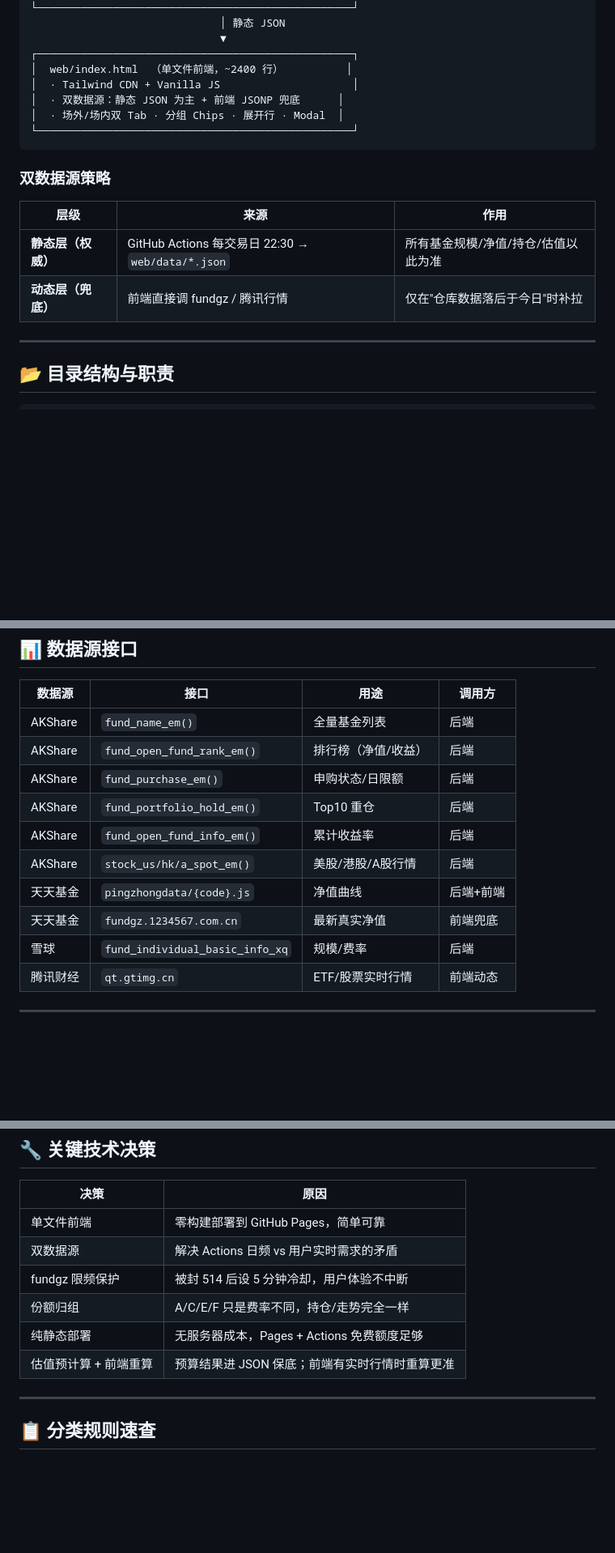
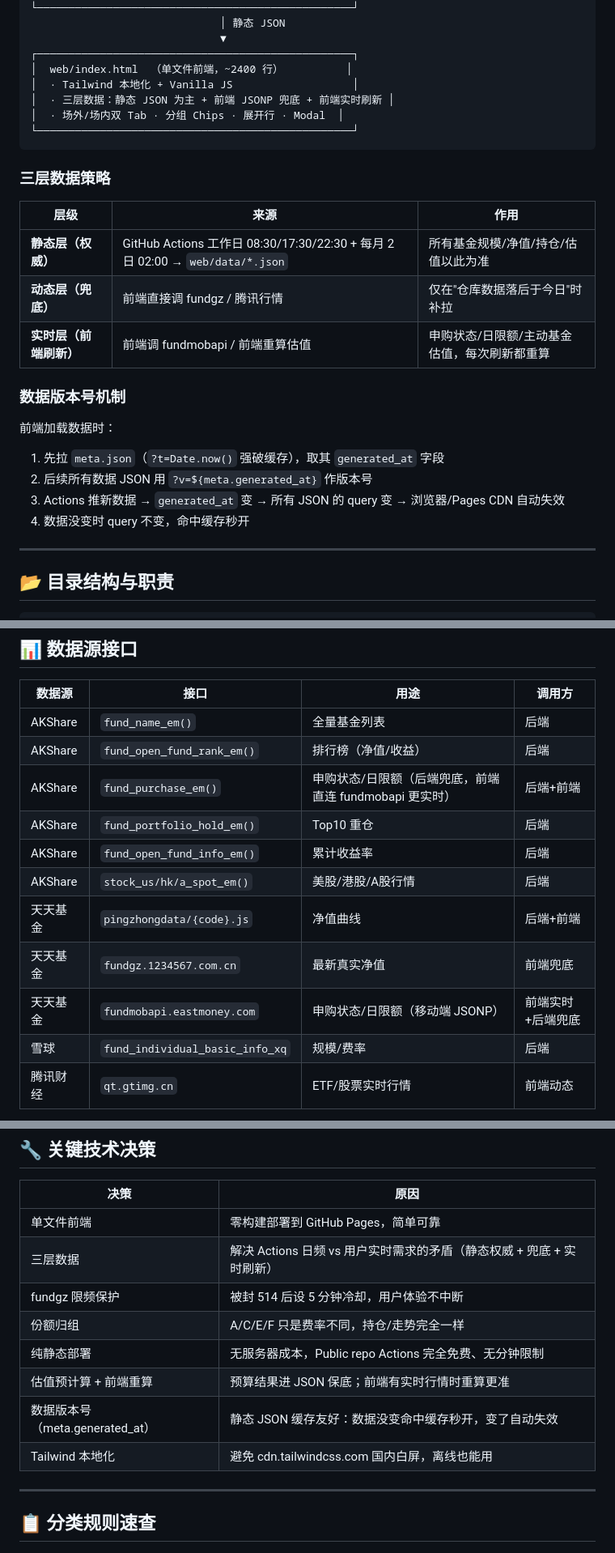
Before and after one commit to zhouminghan/qdii-tracker, a Markdown page: CLAUDE.md, 3 parts joined by grey strips. Shown at 81% size. GitHub-like rendering; blank space fills up the shorter version.

Commit message:
docs: 同步 CLAUDE.md + README.md 至最新代码逻辑
CLAUDE.md 修改：
- 架构图：Tailwind CDN → Tailwind 本地化，双数据源 → 三层数据
- 双数据源策略 → 三层数据策略（新增实时层 + 数据版本号机制说明）
- 目录结构补 tailwind.min.js + .nojekyll
- 数据源表补 fundmobapi.eastmoney.com
- fund_purchase_em 标注前端直连更实时
- 前端约定：Tailwind CDN → Tailwind 本地化
- 关键技术决策：补数据版本号 + Tailwind 本地化 + 公共仓库免费
- 禁止事项：web/ 下允许 tailwind.min.js / .nojekyll

README.md 修改：
- 修正静态层时间：每月 1 日 → 每月 2 日 02:00（与 cron 一致）

````diff
--- a/CLAUDE.md
+++ b/CLAUDE.md
@@ -38,18 +38,27 @@
                               ▼
 ┌──────────────────────────────────────────────────┐
 │  web/index.html  （单文件前端，~2400 行）          │
-│  · Tailwind CDN + Vanilla JS                     │
-│  · 双数据源：静态 JSON 为主 + 前端 JSONP 兜底      │
+│  · Tailwind 本地化 + Vanilla JS                   │
+│  · 三层数据：静态 JSON 为主 + 前端 JSONP 兜底 + 前端实时刷新 │
 │  · 场外/场内双 Tab · 分组 Chips · 展开行 · Modal  │
 └──────────────────────────────────────────────────┘
 ```
 
-### 双数据源策略
+### 三层数据策略
 
 | 层级 | 来源 | 作用 |
 |------|------|------|
-| **静态层（权威）** | GitHub Actions 每交易日 22:30 → `web/data/*.json` | 所有基金规模/净值/持仓/估值以此为准 |
+| **静态层（权威）** | GitHub Actions 工作日 08:30/17:30/22:30 + 每月 2 日 02:00 → `web/data/*.json` | 所有基金规模/净值/持仓/估值以此为准 |
 | **动态层（兜底）** | 前端直接调 fundgz / 腾讯行情 | 仅在"仓库数据落后于今日"时补拉 |
+| **实时层（前端刷新）** | 前端调 fundmobapi / 前端重算估值 | 申购状态/日限额/主动基金估值，每次刷新都重算 |
+
+### 数据版本号机制
+
+前端加载数据时：
+1. 先拉 `meta.json`（`?t=Date.now()` 强破缓存），取其 `generated_at` 字段
+2. 后续所有数据 JSON 用 `?v=${meta.generated_at}` 作版本号
+3. Actions 推新数据 → `generated_at` 变 → 所有 JSON 的 query 变 → 浏览器/Pages CDN 自动失效
+4. 数据没变时 query 不变，命中缓存秒开
 
 ---
 
@@ -120,12 +131,13 @@ qdii-tracker/
 |--------|------|------|--------|
 | AKShare | `fund_name_em()` | 全量基金列表 | 后端 |
 | AKShare | `fund_open_fund_rank_em()` | 排行榜（净值/收益） | 后端 |
-| AKShare | `fund_purchase_em()` | 申购状态/日限额 | 后端 |
+| AKShare | `fund_purchase_em()` | 申购状态/日限额（后端兜底，前端直连 fundmobapi 更实时） | 后端+前端 |
 | AKShare | `fund_portfolio_hold_em()` | Top10 重仓 | 后端 |
 | AKShare | `fund_open_fund_info_em()` | 累计收益率 | 后端 |
 | AKShare | `stock_us/hk/a_spot_em()` | 美股/港股/A股行情 | 后端 |
 | 天天基金 | `pingzhongdata/{code}.js` | 净值曲线 | 后端+前端 |
 | 天天基金 | `fundgz.1234567.com.cn` | 最新真实净值 | 前端兜底 |
+| 天天基金 | `fundmobapi.eastmoney.com` | 申购状态/日限额（移动端 JSONP） | 前端实时+后端兜底 |
 | 雪球 | `fund_individual_basic_info_xq` | 规模/费率 | 后端 |
 | 腾讯财经 | `qt.gtimg.cn` | ETF/股票实时行情 | 前端动态 |
 
@@ -246,11 +258,13 @@ qdii-tracker/
 | 决策 | 原因 |
 |------|------|
 | 单文件前端 | 零构建部署到 GitHub Pages，简单可靠 |
-| 双数据源 | 解决 Actions 日频 vs 用户实时需求的矛盾 |
+| 三层数据 | 解决 Actions 日频 vs 用户实时需求的矛盾（静态权威 + 兜底 + 实时刷新） |
 | fundgz 限频保护 | 被封 514 后设 5 分钟冷却，用户体验不中断 |
 | 份额归组 | A/C/E/F 只是费率不同，持仓/走势完全一样 |
-| 纯静态部署 | 无服务器成本，Pages + Actions 免费额度足够 |
+| 纯静态部署 | 无服务器成本，Public repo Actions 完全免费、无分钟限制 |
 | 估值预计算 + 前端重算 | 预算结果进 JSON 保底；前端有实时行情时重算更准 |
+| 数据版本号（meta.generated_at） | 静态 JSON 缓存友好：数据没变命中缓存秒开，变了自动失效 |
+| Tailwind 本地化 | 避免 cdn.tailwindcss.com 国内白屏，离线也能用 |
 
 ---
 
````
Also changed, not shown: other parts of CLAUDE.md (+4 -2 lines), README.md (+1 -1 lines).
